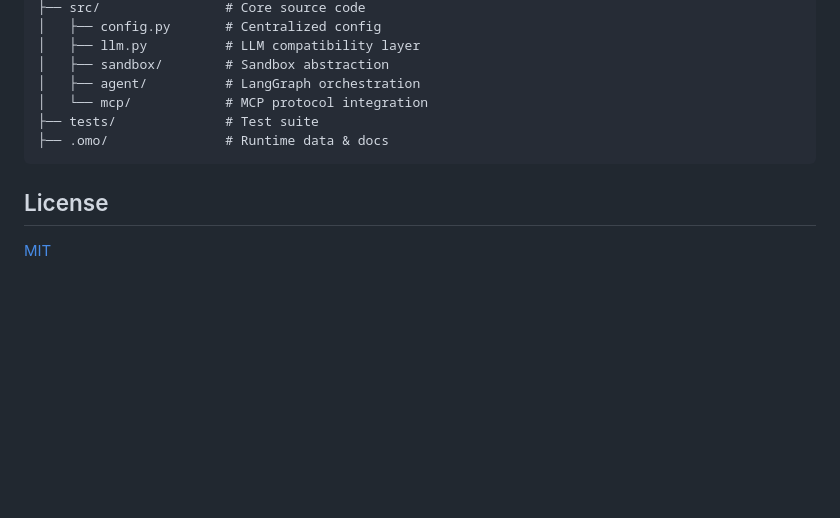
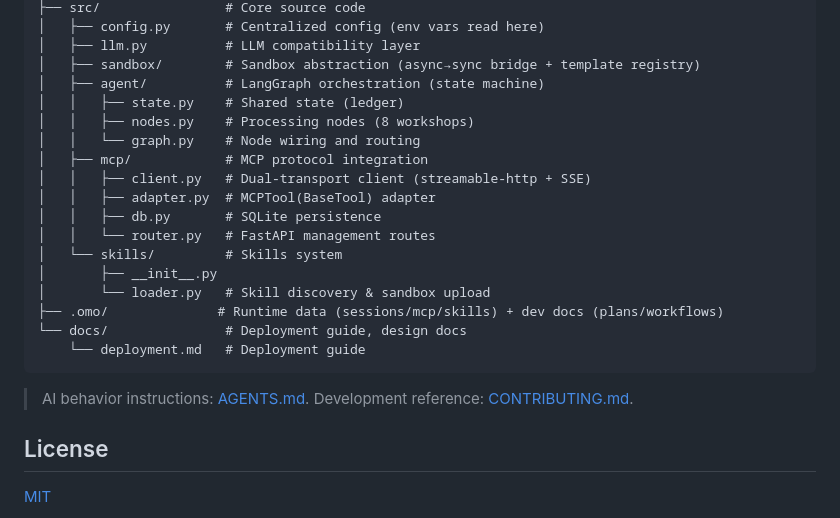
Before and after one commit to zzqzhangze/gtg-agent, a Markdown page: README.en.md, the part around one of its changes. GitHub-like rendering; blank space fills up the shorter version.

````diff
--- a/README.en.md
+++ b/README.en.md
@@ -131,12 +66,25 @@ gtg_agent/
 ├── src/                # Core source code
-│   ├── config.py       # Centralized config
+│   ├── config.py       # Centralized config (env vars read here)
 │   ├── llm.py          # LLM compatibility layer
-│   ├── sandbox/        # Sandbox abstraction
-│   ├── agent/          # LangGraph orchestration
-│   └── mcp/            # MCP protocol integration
-├── tests/              # Test suite
-├── .omo/               # Runtime data & docs
+│   ├── sandbox/        # Sandbox abstraction (async→sync bridge + template registry)
+│   ├── agent/          # LangGraph orchestration (state machine)
+│   │   ├── state.py    # Shared state (ledger)
+│   │   ├── nodes.py    # Processing nodes (8 workshops)
+│   │   └── graph.py    # Node wiring and routing
+│   ├── mcp/            # MCP protocol integration
+│   │   ├── client.py   # Dual-transport client (streamable-http + SSE)
+│   │   ├── adapter.py  # MCPTool(BaseTool) adapter
+│   │   ├── db.py       # SQLite persistence
+│   │   └── router.py   # FastAPI management routes
+│   └── skills/         # Skills system
+│       ├── __init__.py
+│       └── loader.py   # Skill discovery & sandbox upload
+├── .omo/              # Runtime data (sessions/mcp/skills) + dev docs (plans/workflows)
+└── docs/               # Deployment guide, design docs
+    └── deployment.md   # Deployment guide
 ```
+
+> AI behavior instructions: [AGENTS.md](AGENTS.md). Development reference: [CONTRIBUTING.md](CONTRIBUTING.md).
 
 ## License
 
````
Also changed, not shown: other parts of README.en.md (+10 -75 lines).
